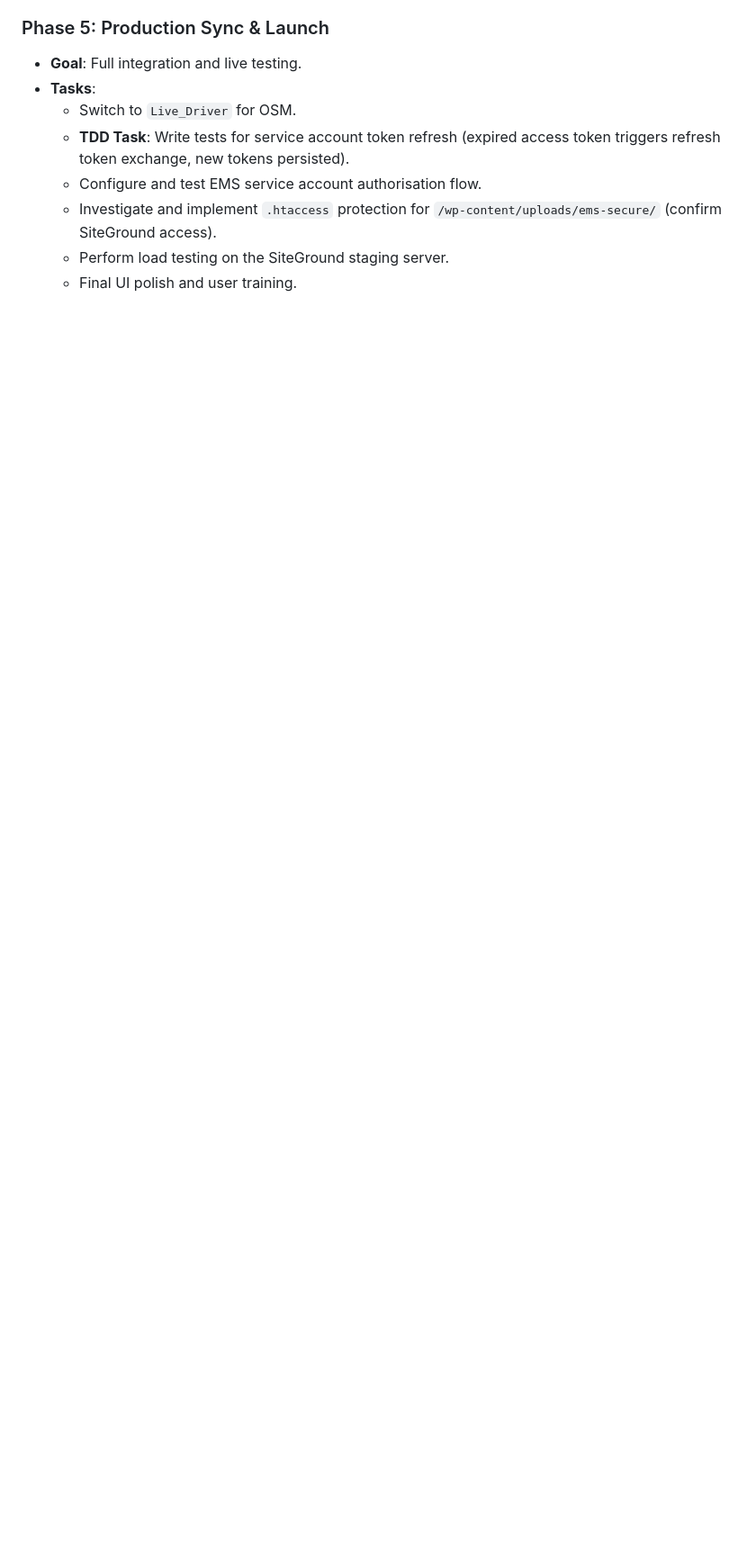
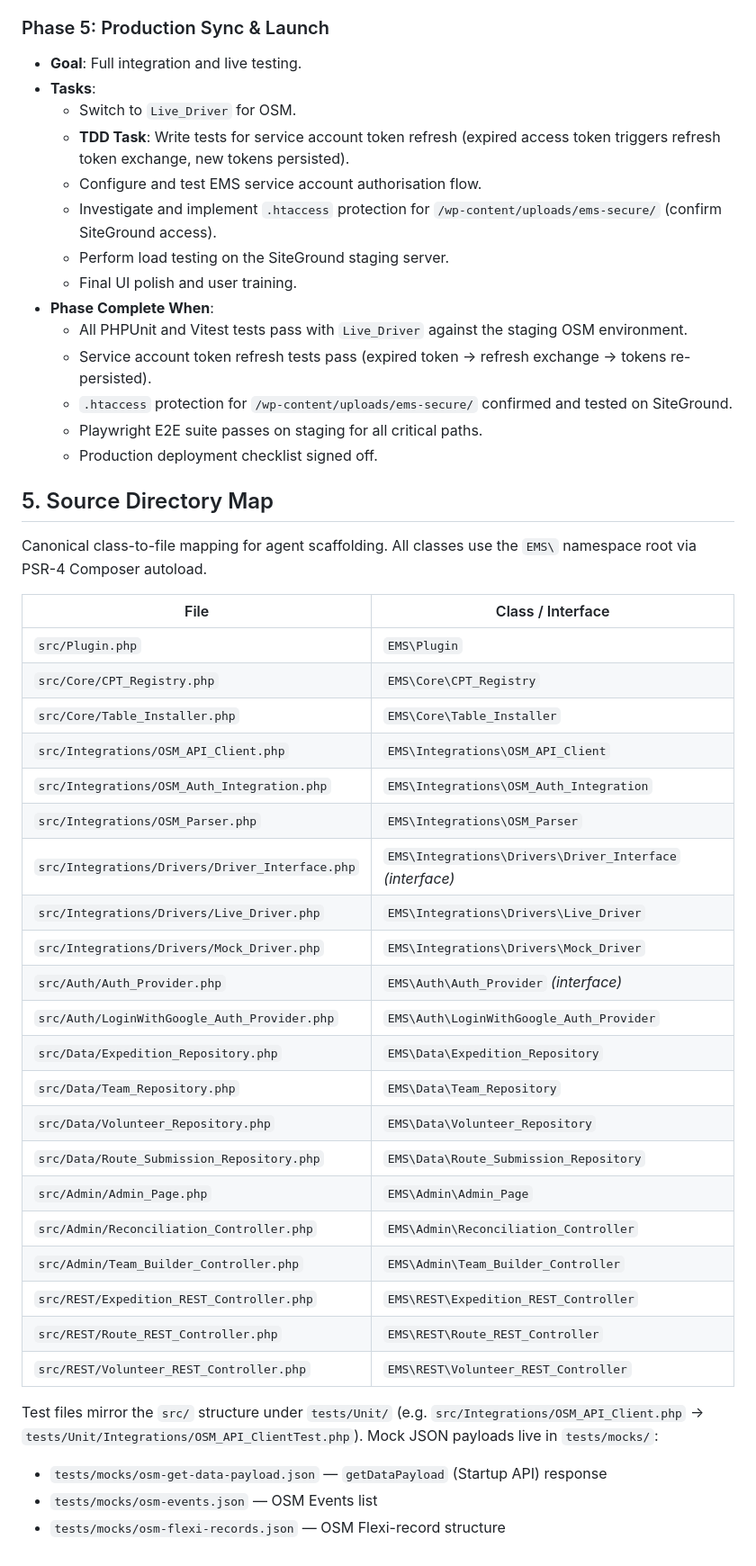
Before and after one commit to circularlizard/expedition-management-system, a Markdown page: docs/Development and Deployment.md, the part around one of its changes. Shown at 90% size. GitHub-like rendering; blank space fills up the shorter version.

```diff
--- a/docs/Development and Deployment.md
+++ b/docs/Development and Deployment.md
@@ -111,3 +130,42 @@ OSM has strict rate limits. Our integration must include:
     - Investigate and implement `.htaccess` protection for `/wp-content/uploads/ems-secure/` (confirm SiteGround access).
     - Perform load testing on the SiteGround staging server.
     - Final UI polish and user training.
+- **Phase Complete When**:
+    - All PHPUnit and Vitest tests pass with `Live_Driver` against the staging OSM environment.
+    - Service account token refresh tests pass (expired token → refresh exchange → tokens re-persisted).
+    - `.htaccess` protection for `/wp-content/uploads/ems-secure/` confirmed and tested on SiteGround.
+    - Playwright E2E suite passes on staging for all critical paths.
+    - Production deployment checklist signed off.
+
+## 5. Source Directory Map
+
+Canonical class-to-file mapping for agent scaffolding. All classes use the `EMS\` namespace root via PSR-4 Composer autoload.
+
+| File | Class / Interface |
+|---|---|
+| `src/Plugin.php` | `EMS\Plugin` |
+| `src/Core/CPT_Registry.php` | `EMS\Core\CPT_Registry` |
+| `src/Core/Table_Installer.php` | `EMS\Core\Table_Installer` |
+| `src/Integrations/OSM_API_Client.php` | `EMS\Integrations\OSM_API_Client` |
+| `src/Integrations/OSM_Auth_Integration.php` | `EMS\Integrations\OSM_Auth_Integration` |
+| `src/Integrations/OSM_Parser.php` | `EMS\Integrations\OSM_Parser` |
+| `src/Integrations/Drivers/Driver_Interface.php` | `EMS\Integrations\Drivers\Driver_Interface` *(interface)* |
+| `src/Integrations/Drivers/Live_Driver.php` | `EMS\Integrations\Drivers\Live_Driver` |
+| `src/Integrations/Drivers/Mock_Driver.php` | `EMS\Integrations\Drivers\Mock_Driver` |
+| `src/Auth/Auth_Provider.php` | `EMS\Auth\Auth_Provider` *(interface)* |
+| `src/Auth/LoginWithGoogle_Auth_Provider.php` | `EMS\Auth\LoginWithGoogle_Auth_Provider` |
+| `src/Data/Expedition_Repository.php` | `EMS\Data\Expedition_Repository` |
+| `src/Data/Team_Repository.php` | `EMS\Data\Team_Repository` |
+| `src/Data/Volunteer_Repository.php` | `EMS\Data\Volunteer_Repository` |
+| `src/Data/Route_Submission_Repository.php` | `EMS\Data\Route_Submission_Repository` |
+| `src/Admin/Admin_Page.php` | `EMS\Admin\Admin_Page` |
+| `src/Admin/Reconciliation_Controller.php` | `EMS\Admin\Reconciliation_Controller` |
+| `src/Admin/Team_Builder_Controller.php` | `EMS\Admin\Team_Builder_Controller` |
+| `src/REST/Expedition_REST_Controller.php` | `EMS\REST\Expedition_REST_Controller` |
+| `src/REST/Route_REST_Controller.php` | `EMS\REST\Route_REST_Controller` |
+| `src/REST/Volunteer_REST_Controller.php` | `EMS\REST\Volunteer_REST_Controller` |
+
+Test files mirror the `src/` structure under `tests/Unit/` (e.g. `src/Integrations/OSM_API_Client.php` → `tests/Unit/Integrations/OSM_API_ClientTest.php`). Mock JSON payloads live in `tests/mocks/`:
+- `tests/mocks/osm-get-data-payload.json` — `getDataPayload` (Startup API) response
+- `tests/mocks/osm-events.json` — OSM Events list
+- `tests/mocks/osm-flexi-records.json` — OSM Flexi-record structure
```
Also changed, not shown: other parts of docs/Development and Deployment.md (+24 -5 lines), AGENTS.md (added, +129 -0 lines).
